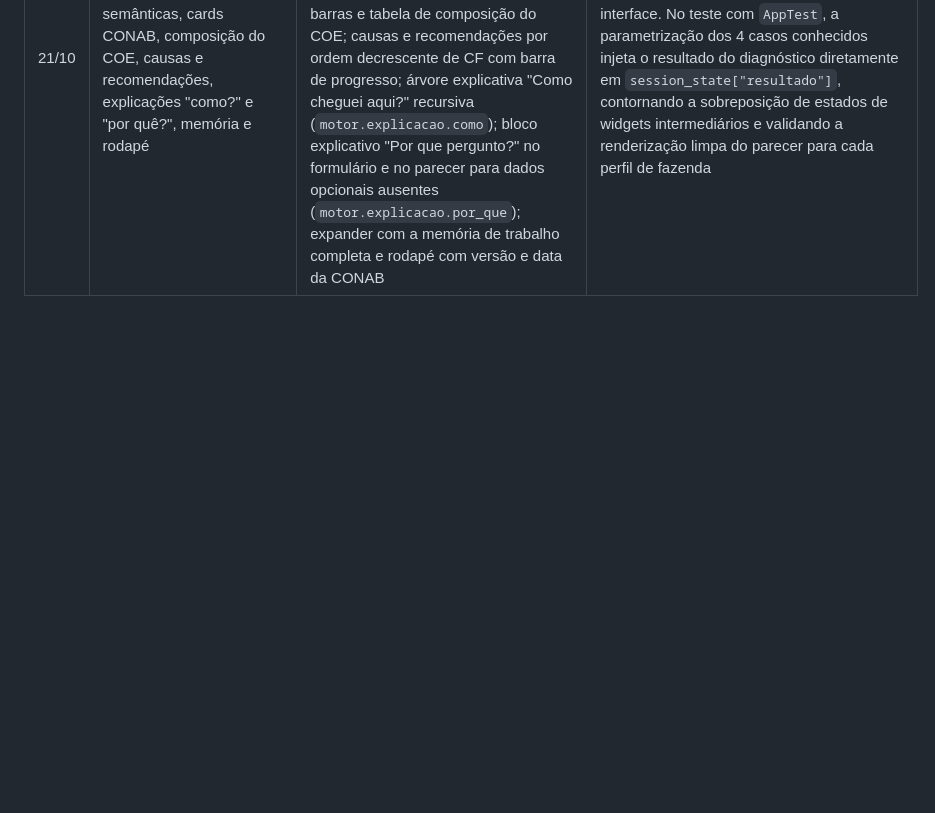
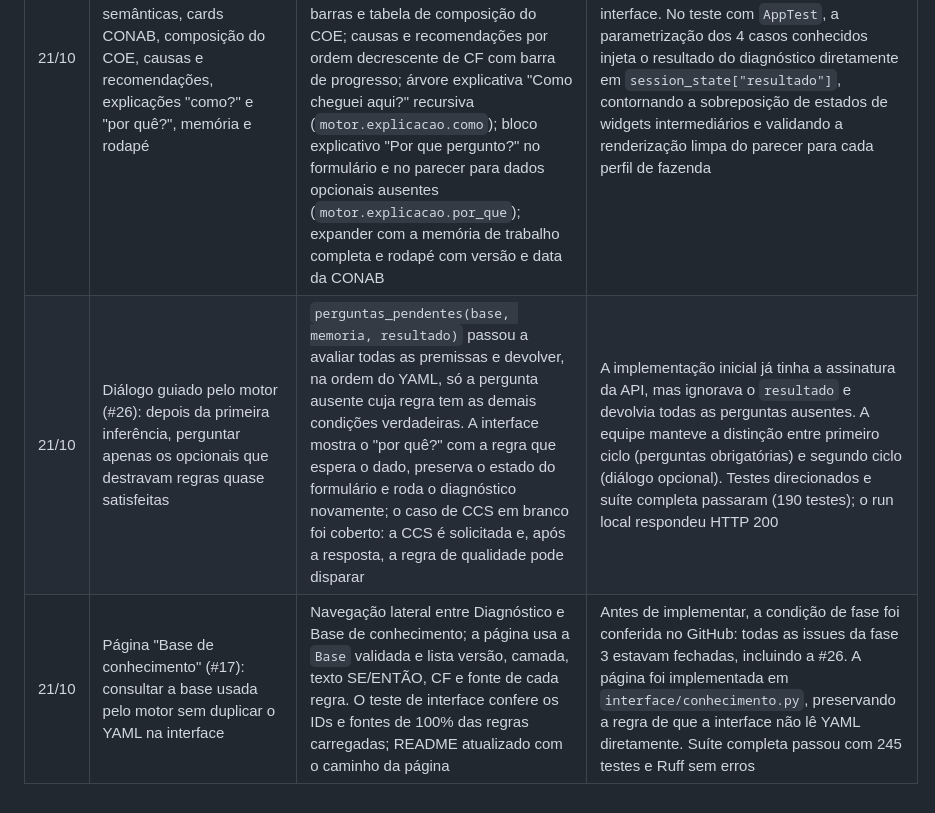
Before and after one commit to davigrossis/hackaton-rerum-2026, a Markdown page: docs/processo-ia.md, the part around the change. Rendered like a GitHub page; blank space fills up the shorter version.

Commit message:
docs: adiciona textos sobre diálogo guiado pelo motor e página de base de conhecimento

```diff
--- a/docs/processo-ia.md
+++ b/docs/processo-ia.md
@@ -36,3 +36,5 @@ A diretriz 2 do slide 12 pede que, antes de qualquer coisa, a IA explique o que
 | 21/10 | Finalizar o plano da #12, os commits e o PR, preservando a implementação já feita | Conferidos os 30 casos por regra, a suíte completa (188 testes aprovados), lint e formatação (38 arquivos). AppTest confirmou a recomendação de lucro (80%) e as três causas e recomendações do caso 4; o caso 3 combina as origens R-CAU-02/R-CAU-03 em CF 0,94 e recomenda dieta com CF 0,752 | Nenhuma regra foi alterada na finalização. A ficha dizia que as perguntas tinham sido levadas ao técnico, mas o registro estava vazio; o texto foi corrigido para consulta preparada, sem inventar contato. A validação ou tentativa com a RERUM e a revisão humana da base permanecem explícitas como pendências do PR. |
 | 21/10 | Examinar o repositório e o hackathon, planejar a #14 para validação e implementar o plano aprovado | Validação compartilhada em `dominio.diagnostico`, baseada nas perguntas: obrigatórios no formulário, tipos, faixas, opções e mês; API preserva entradas parciais e rejeita valores inválidos antes de cálculos. Ausências são normalizadas sem modificar respostas; zero explícito é preservado. Revisão, progresso e callback usam a mesma validação. Testes cobrem entradas inválidas, app vazio, zero vacas e regressão de CF | Foram lidos os PDFs oficiais, a issue e comentários, contratos e implementação. A equipe escolheu manter capital opcional e zero permitido, preservando a limitação econômica já registrada; nenhuma regra ou faixa foi alterada. A extensão do contrato de validação fica explícita para revisão no PR. |
 | 21/10 | Tela de parecer (#13): situação com cores semânticas, cards CONAB, composição do COE, causas e recomendações, explicações "como?" e "por quê?", memória e rodapé | Parecer executivo explicável implementado em `interface/resultado.py`: card colorido por situação com métricas financeiras (Receita, COE, COT, CT, margens e custos/L) e aviso de capital pendente; métricas Fazenda × CONAB com deltas percentuais; gráfico de barras e tabela de composição do COE; causas e recomendações por ordem decrescente de CF com barra de progresso; árvore explicativa "Como cheguei aqui?" recursiva (`motor.explicacao.como`); bloco explicativo "Por que pergunto?" no formulário e no parecer para dados opcionais ausentes (`motor.explicacao.por_que`); expander com a memória de trabalho completa e rodapé com versão e data da CONAB | Respeitada a fronteira estrita de arquitetura (`test_interface_so_usa_a_api_do_motor`), sem imports de domínio nem yaml na interface. No teste com `AppTest`, a parametrização dos 4 casos conhecidos injeta o resultado do diagnóstico diretamente em `session_state["resultado"]`, contornando a sobreposição de estados de widgets intermediários e validando a renderização limpa do parecer para cada perfil de fazenda |
+| 21/10 | Diálogo guiado pelo motor (#26): depois da primeira inferência, perguntar apenas os opcionais que destravam regras quase satisfeitas | `perguntas_pendentes(base, memoria, resultado)` passou a avaliar todas as premissas e devolver, na ordem do YAML, só a pergunta ausente cuja regra tem as demais condições verdadeiras. A interface mostra o "por quê?" com a regra que espera o dado, preserva o estado do formulário e roda o diagnóstico novamente; o caso de CCS em branco foi coberto: a CCS é solicitada e, após a resposta, a regra de qualidade pode disparar | A implementação inicial já tinha a assinatura da API, mas ignorava o `resultado` e devolvia todas as perguntas ausentes. A equipe manteve a distinção entre primeiro ciclo (perguntas obrigatórias) e segundo ciclo (diálogo opcional). Testes direcionados e suíte completa passaram (190 testes); o run local respondeu HTTP 200 |
+| 21/10 | Página "Base de conhecimento" (#17): consultar a base usada pelo motor sem duplicar o YAML na interface | Navegação lateral entre Diagnóstico e Base de conhecimento; a página usa a `Base` validada e lista versão, camada, texto SE/ENTÃO, CF e fonte de cada regra. O teste de interface confere os IDs e fontes de 100% das regras carregadas; README atualizado com o caminho da página | Antes de implementar, a condição de fase foi conferida no GitHub: todas as issues da fase 3 estavam fechadas, incluindo a #26. A página foi implementada em `interface/conhecimento.py`, preservando a regra de que a interface não lê YAML diretamente. Suíte completa passou com 245 testes e Ruff sem erros |
```
